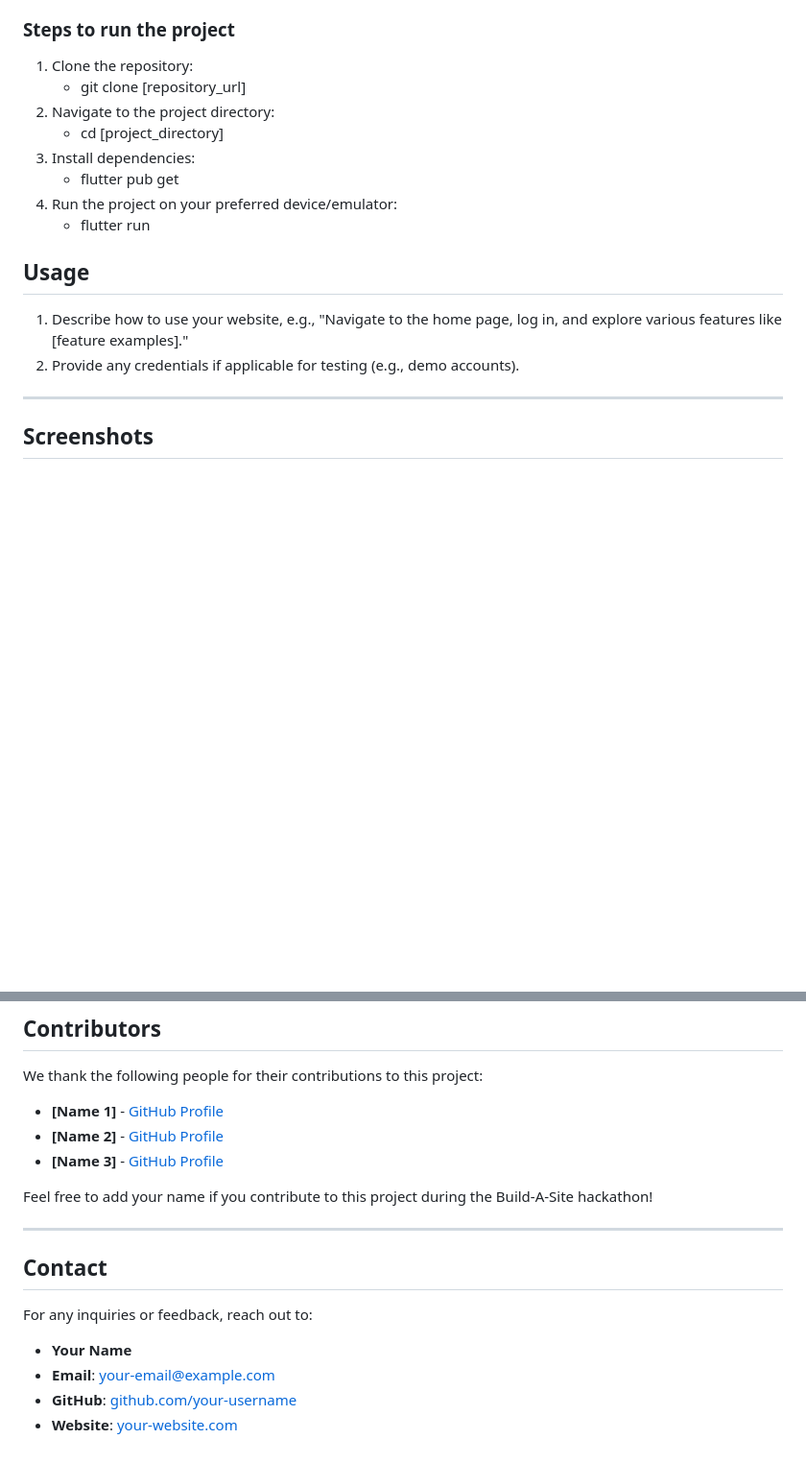
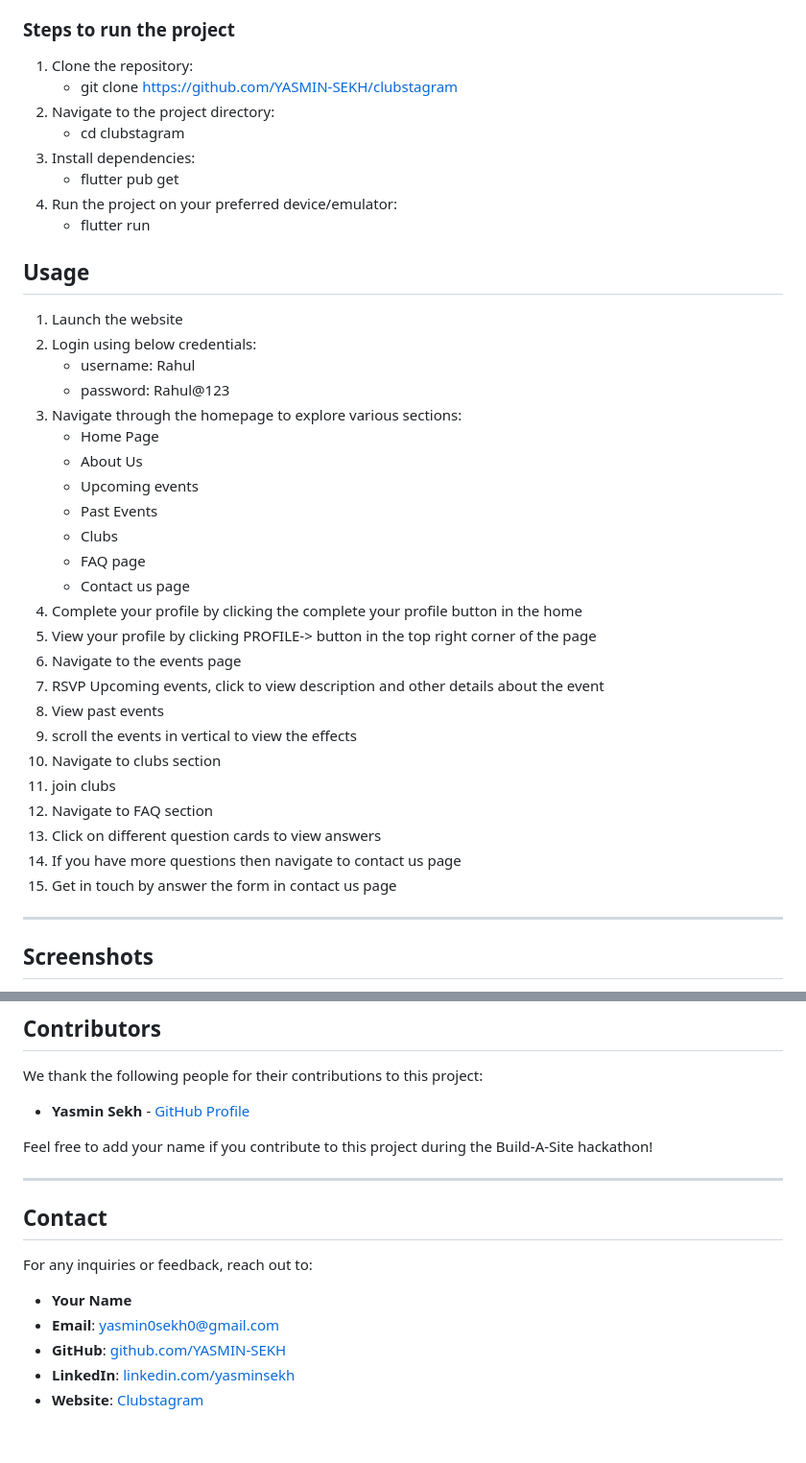
Before and after one commit to YASMIN-SEKH/clubstagram, a Markdown page: README.md, 2 parts joined by grey strips. Shown: that part at 96% size. Rendered like a GitHub page; blank space fills up the shorter version.

```diff
--- a/README.md
+++ b/README.md
@@ -50,9 +50,9 @@
 
 ### Steps to run the project
 1. Clone the repository:
-   - git clone [repository_url]
+   - git clone https://github.com/YASMIN-SEKH/clubstagram
 2. Navigate to the project directory:
-   - cd [project_directory]
+   - cd clubstagram
 3. Install dependencies:
    - flutter pub get
 4. Run the project on your preferred device/emulator:
@@ -60,8 +60,31 @@
 
 ## Usage
 
-1. Describe how to use your website, e.g., "Navigate to the home page, log in, and explore various features like [feature examples]."
-2. Provide any credentials if applicable for testing (e.g., demo accounts).
+1. Launch the website
+2. Login using below credentials:
+   - username: Rahul
+   - password: Rahul@123
+3. Navigate through the homepage to explore various sections:
+   - Home Page
+   - About Us
+   - Upcoming events
+   - Past Events
+   - Clubs
+   - FAQ page
+   - Contact us page
+4. Complete your profile by clicking the complete your profile button in the home
+5. View your profile by clicking PROFILE-> button in the top right corner of the page
+6. Navigate to the events page
+7. RSVP Upcoming events, click to view description and other details about the event
+8. View past events
+9. scroll the events in vertical to view the effects
+10. Navigate to clubs section
+11. join clubs
+12. Navigate to FAQ section
+13. Click on different question cards to view answers
+14. If you have more questions then navigate to contact us page
+15. Get in touch by answer the form in contact us page
+
 
 ---
 
@@ -130,9 +153,8 @@
 
 We thank the following people for their contributions to this project:
 
-- **[Name 1]** - [GitHub Profile](https://github.com/name1)
-- **[Name 2]** - [GitHub Profile](https://github.com/name2)
-- **[Name 3]** - [GitHub Profile](https://github.com/name3)
+- **Yasmin Sekh** - [GitHub Profile](https://github.com/YASMIN-SEKH)
+
 
 Feel free to add your name if you contribute to this project during the Build-A-Site hackathon!
 
@@ -143,6 +165,7 @@ Feel free to add your name if you contribute to this project during the Build-A-
 For any inquiries or feedback, reach out to:
 
 - **Your Name**
-- **Email**: [your-email@example.com](mailto:your-email@example.com)
-- **GitHub**: [github.com/your-username](https://github.com/your-username)
-- **Website**: [your-website.com](https://your-website.com)
+- **Email**: [yasmin0sekh0@gmail.com](mailto:yasmin0sekh0@gmail.com)
+- **GitHub**: [github.com/YASMIN-SEKH](https://github.com/YASMIN-SEKH)
+- **LinkedIn**: [linkedin.com/yasminsekh](https://www.linkedin.com/in/yasminsekh)
+- **Website**: [Clubstagram](https://clubstagram-44dc0.web.app)
```
